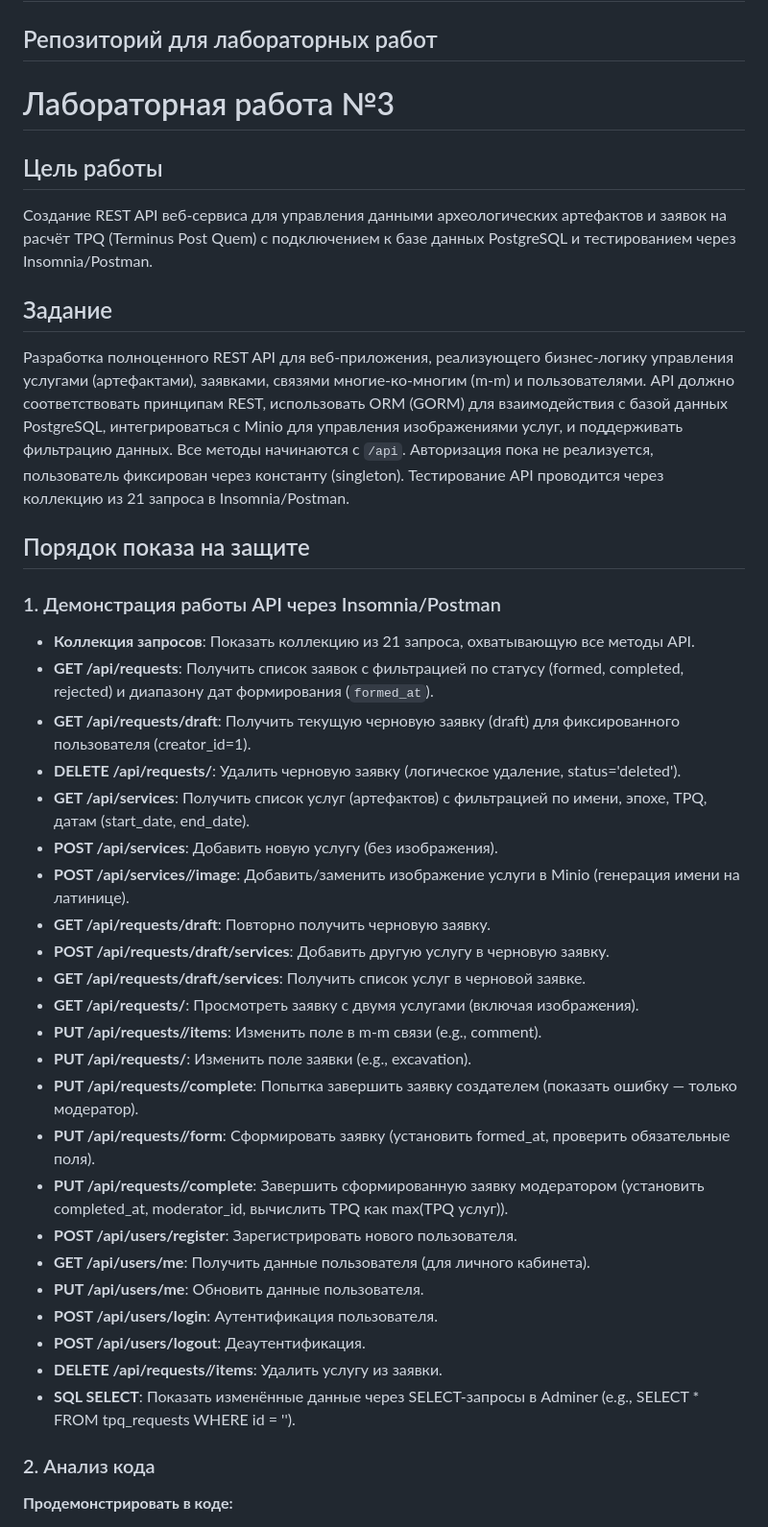
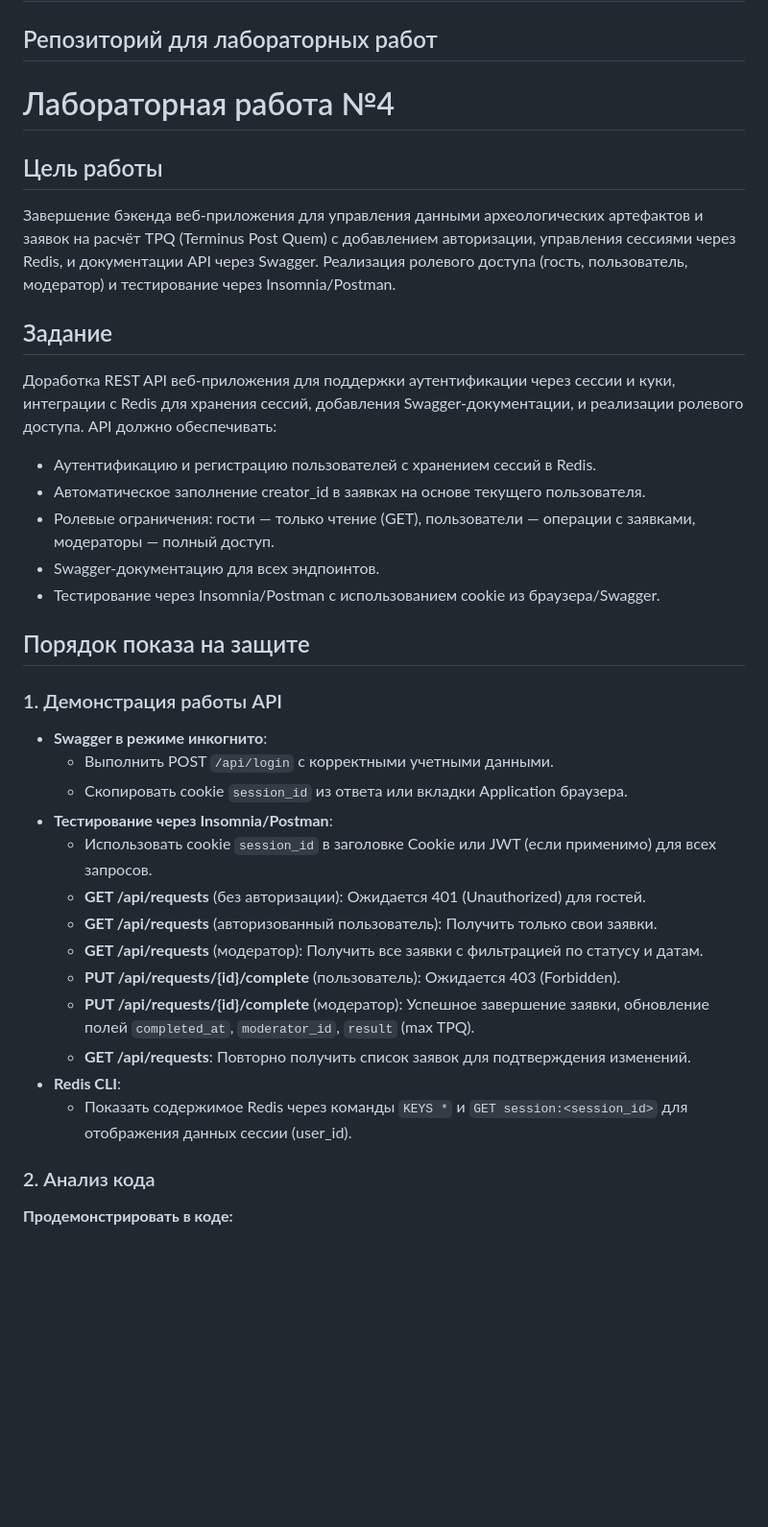
Before and after one commit to VonRodinus/RIP, a Markdown page: README.md, the part around one of its changes. Shown at 96% size. Rendered like a GitHub page; blank space fills up the shorter version.

```diff
--- a/README.md
+++ b/README.md
@@ -2,43 +2,38 @@
 
 ## Репозиторий для лабораторных работ
 
-# Лабораторная работа №3
+# Лабораторная работа №4
 
 ## Цель работы
 
-Создание REST API веб-сервиса для управления данными археологических артефактов и заявок на расчёт TPQ (Terminus Post Quem) с подключением к базе данных PostgreSQL и тестированием через Insomnia/Postman.
+Завершение бэкенда веб-приложения для управления данными археологических артефактов и заявок на расчёт TPQ (Terminus Post Quem) с добавлением авторизации, управления сессиями через Redis, и документации API через Swagger. Реализация ролевого доступа (гость, пользователь, модератор) и тестирование через Insomnia/Postman.
 
 ## Задание
 
-Разработка полноценного REST API для веб-приложения, реализующего бизнес-логику управления услугами (артефактами), заявками, связями многие-ко-многим (m-m) и пользователями. API должно соответствовать принципам REST, использовать ORM (GORM) для взаимодействия с базой данных PostgreSQL, интегрироваться с Minio для управления изображениями услуг, и поддерживать фильтрацию данных. Все методы начинаются с `/api`. Авторизация пока не реализуется, пользователь фиксирован через константу (singleton). Тестирование API проводится через коллекцию из 21 запроса в Insomnia/Postman.
+Доработка REST API веб-приложения для поддержки аутентификации через сессии и куки, интеграции с Redis для хранения сессий, добавления Swagger-документации, и реализации ролевого доступа. API должно обеспечивать:
+- Аутентификацию и регистрацию пользователей с хранением сессий в Redis.
+- Автоматическое заполнение creator_id в заявках на основе текущего пользователя.
+- Ролевые ограничения: гости — только чтение (GET), пользователи — операции с заявками, модераторы — полный доступ.
+- Swagger-документацию для всех эндпоинтов.
+- Тестирование через Insomnia/Postman с использованием cookie из браузера/Swagger.
 
 ## Порядок показа на защите
 
-### 1. Демонстрация работы API через Insomnia/Postman
+### 1. Демонстрация работы API
 
-- **Коллекция запросов**: Показать коллекцию из 21 запроса, охватывающую все методы API.
-- **GET /api/requests**: Получить список заявок с фильтрацией по статусу (formed, completed, rejected) и диапазону дат формирования (`formed_at`).
-- **GET /api/requests/draft**: Получить текущую черновую заявку (draft) для фиксированного пользователя (creator_id=1).
-- **DELETE /api/requests/**: Удалить черновую заявку (логическое удаление, status='deleted').
-- **GET /api/services**: Получить список услуг (артефактов) с фильтрацией по имени, эпохе, TPQ, датам (start_date, end_date).
-- **POST /api/services**: Добавить новую услугу (без изображения).
-- **POST /api/services//image**: Добавить/заменить изображение услуги в Minio (генерация имени на латинице).
-- **GET /api/requests/draft**: Повторно получить черновую заявку.
-- **POST /api/requests/draft/services**: Добавить другую услугу в черновую заявку.
-- **GET /api/requests/draft/services**: Получить список услуг в черновой заявке.
-- **GET /api/requests/**: Просмотреть заявку с двумя услугами (включая изображения).
-- **PUT /api/requests//items**: Изменить поле в m-m связи (e.g., comment).
-- **PUT /api/requests/**: Изменить поле заявки (e.g., excavation).
-- **PUT /api/requests//complete**: Попытка завершить заявку создателем (показать ошибку — только модератор).
-- **PUT /api/requests//form**: Сформировать заявку (установить formed_at, проверить обязательные поля).
-- **PUT /api/requests//complete**: Завершить сформированную заявку модератором (установить completed_at, moderator_id, вычислить TPQ как max(TPQ услуг)).
-- **POST /api/users/register**: Зарегистрировать нового пользователя.
-- **GET /api/users/me**: Получить данные пользователя (для личного кабинета).
-- **PUT /api/users/me**: Обновить данные пользователя.
-- **POST /api/users/login**: Аутентификация пользователя.
-- **POST /api/users/logout**: Деаутентификация.
-- **DELETE /api/requests//items**: Удалить услугу из заявки.
-- **SQL SELECT**: Показать изменённые данные через SELECT-запросы в Adminer (e.g., SELECT \* FROM tpq_requests WHERE id = '').
+- **Swagger в режиме инкогнито**:
+  - Выполнить POST `/api/login` с корректными учетными данными.
+  - Скопировать cookie `session_id` из ответа или вкладки Application браузера.
+- **Тестирование через Insomnia/Postman**:
+  - Использовать cookie `session_id` в заголовке Cookie или JWT (если применимо) для всех запросов.
+  - **GET /api/requests** (без авторизации): Ожидается 401 (Unauthorized) для гостей.
+  - **GET /api/requests** (авторизованный пользователь): Получить только свои заявки.
+  - **GET /api/requests** (модератор): Получить все заявки с фильтрацией по статусу и датам.
+  - **PUT /api/requests/{id}/complete** (пользователь): Ожидается 403 (Forbidden).
+  - **PUT /api/requests/{id}/complete** (модератор): Успешное завершение заявки, обновление полей `completed_at`, `moderator_id`, `result` (max TPQ).
+  - **GET /api/requests**: Повторно получить список заявок для подтверждения изменений.
+- **Redis CLI**:
+  - Показать содержимое Redis через команды `KEYS *` и `GET session:<session_id>` для отображения данных сессии (user_id).
 
 ### 2. Анализ кода
 
```
Also changed, not shown: other parts of README.md (+34 -28 lines).
